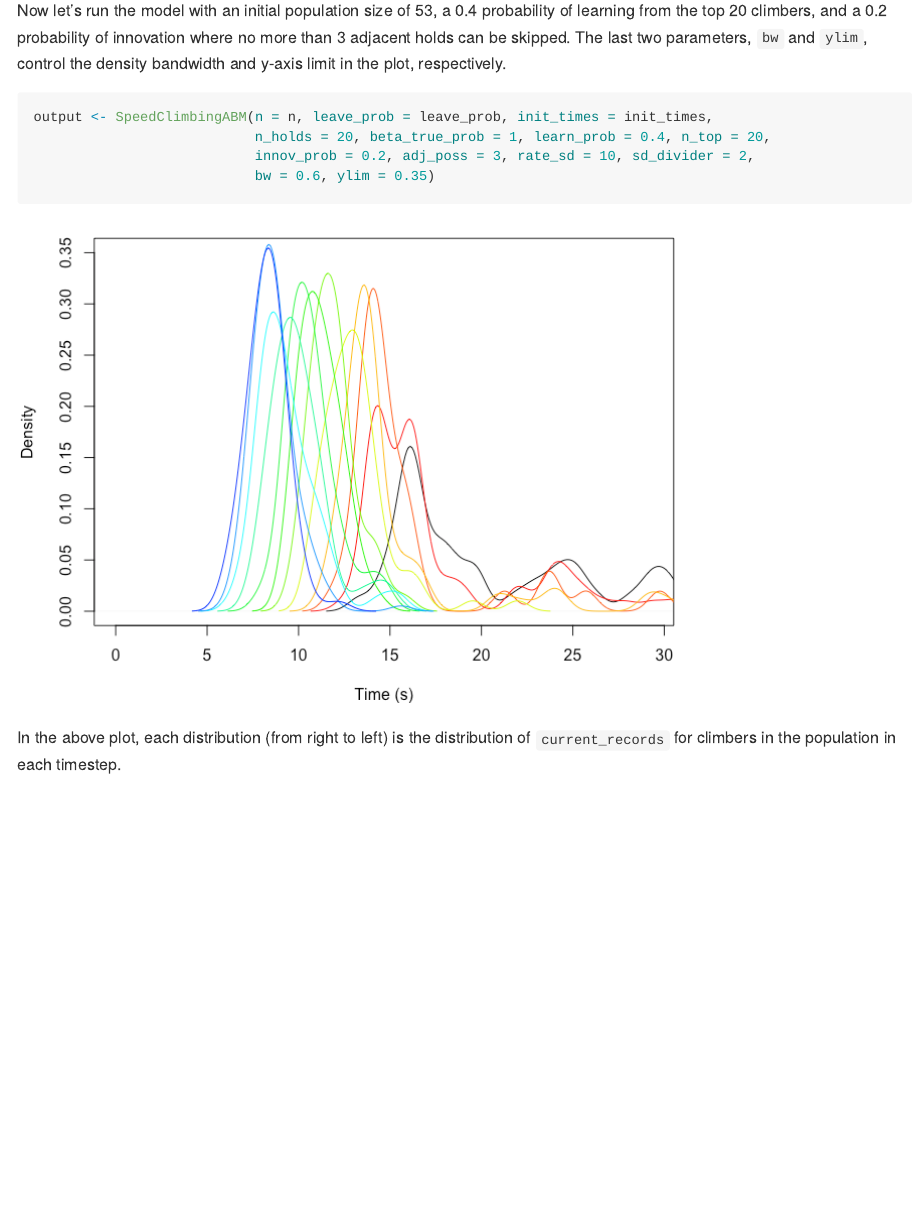
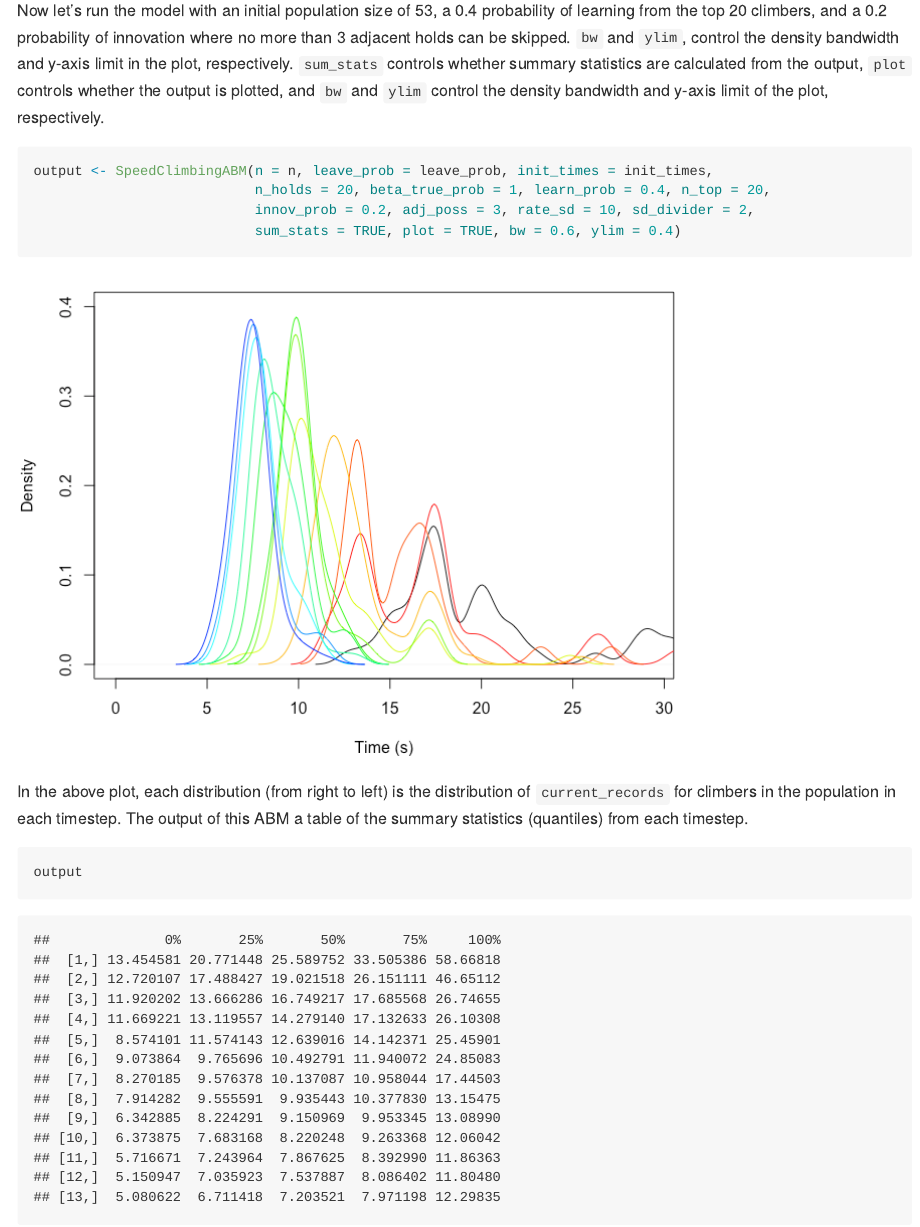
Before and after one commit to masonyoungblood/SpeedClimbingABM, an R Markdown document (README.Rmd): the page in a window 1100 px wide, from 6770 px down. The pictures show the output file README.md that the author committed with the source, drawn offline in the style of GitHub; long lines of code are wrapped.

Commit message:
Add summary statistics and output controls to ABM

````diff
--- a/README.Rmd
+++ b/README.Rmd
@@ -222,13 +222,17 @@ leave_prob <- unlist(lapply(1:(length(years)-1), function(x){
 init_times <- data[which(data$year == years[1]), ]$time
 ```
 
-Now let's run the model with an initial population size of `r n[1]`, a 0.4 probability of learning from the top 20 climbers, and a 0.2 probability of innovation where no more than 3 adjacent holds can be skipped. The last two parameters, `bw` and `ylim`, control the density bandwidth and y-axis limit in the plot, respectively.
+Now let's run the model with an initial population size of `r n[1]`, a 0.4 probability of learning from the top 20 climbers, and a 0.2 probability of innovation where no more than 3 adjacent holds can be skipped. `bw` and `ylim`, control the density bandwidth and y-axis limit in the plot, respectively. `sum_stats` controls whether summary statistics are calculated from the output, `plot` controls whether the output is plotted, and `bw` and `ylim` control the density bandwidth and y-axis limit of the plot, respectively.
 
 ```{r}
 output <- SpeedClimbingABM(n = n, leave_prob = leave_prob, init_times = init_times,
                            n_holds = 20, beta_true_prob = 1, learn_prob = 0.4, n_top = 20,
                            innov_prob = 0.2, adj_poss = 3, rate_sd = 10, sd_divider = 2,
-                           bw = 0.6, ylim = 0.35)
+                           sum_stats = TRUE, plot = TRUE, bw = 0.6, ylim = 0.4)
 ```
 
-In the above plot, each distribution (from right to left) is the distribution of `current_records` for climbers in the population in each timestep.
+In the above plot, each distribution (from right to left) is the distribution of `current_records` for climbers in the population in each timestep. The output of this ABM a table of the summary statistics (quantiles) from each timestep.
+
+```{r}
+output
+```
--- a/SpeedClimbingABM.R
+++ b/SpeedClimbingABM.R
@@ -36,7 +36,7 @@ athletic_improvement <- function(dist_range, dist_var, dist, rate){
 }
 
 #function for the model
-SpeedClimbingABM <- function(n, leave_prob, init_times, n_holds, beta_true_prob, learn_prob, n_top, innov_prob, adj_poss, rate_sd, sd_divider, bw = 1, ylim = 0.3){
+SpeedClimbingABM <- function(n, leave_prob, init_times, n_holds, beta_true_prob, learn_prob, n_top, innov_prob, adj_poss, rate_sd, sd_divider, sum_stats = TRUE, plot = TRUE, bw = 1, ylim = 0.3){
   #set t parameter
   t <- length(n)
 
@@ -72,8 +72,17 @@ SpeedClimbingABM <- function(n, leave_prob, init_times, n_holds, beta_true_prob,
   #store initial records before iterating over time
   climbers$current_record <- sapply(1:nrow(climbers), function(x){sum((climbers$ref_times[[x]]*sample(dist_range, n_holds, prob = climbers$dists[[x]], replace = TRUE))[climbers$beta[[x]]])})
 
+  #create output list
+  output <- list()
+
   #iterate over time
-  for(i in 1:(t-1)){
+  for(i in 1:t){
+    #if i is not the final timepoint
+    if(i %in% 1:(t-1)){
+      #store the output
+      if(sum_stats){output[[i]] <- quantile(climbers$current_record)}
+      if(!sum_stats){output[[i]] <- sort(climbers$current_record)}
+
       #get top n climbers for each climber to compare themselves with
       top_climbers <- order(climbers$current_record)[1:n_top]
 
@@ -169,11 +178,14 @@ SpeedClimbingABM <- function(n, leave_prob, init_times, n_holds, beta_true_prob,
       #store current record in climbers table
       climbers$current_record <- sapply(1:nrow(climbers), function(x){sum((climbers$ref_times[[x]]*sample(dist_range, n_holds, prob = climbers$dists[[x]], replace = TRUE))[climbers$beta[[x]]])})
 
+      #plot
+      if(plot){
         if(i == 1){
           par(mar = c(4, 4, 1, 1))
           plot(density(climbers$current_record, bw = bw), xlab = "Time (s)", main = "", xlim = c(0, mean(init_times)), ylim = c(0, ylim))
         }
         if(i > 1){lines(density(climbers$current_record, bw = bw)$x, density(climbers$current_record, bw = bw)$y, type = "l", col = colors[i-1])}
+      }
 
       #age up each climber
       climbers$age <- climbers$age+1
@@ -205,5 +217,15 @@ SpeedClimbingABM <- function(n, leave_prob, init_times, n_holds, beta_true_prob,
       rm(list = c("top_climbers", "add_n", "add_inds", "new_climbers"))
     }
 
-  return(climbers)
+    #if i is the final timepoint
+    if(i == t){
+      #store the output
+      if(sum_stats){output[[i]] <- quantile(climbers$current_record)}
+      if(!sum_stats){output[[i]] <- sort(climbers$current_record)}
     }
+  }
+
+  #return output
+  if(sum_stats){return(do.call(rbind, output))}
+  if(!sum_stats){return(output)}
+}
````
Also changed, not shown: README.md, README_files/figure-gfm/unnamed-chunk-12-1.png, README_files/figure-gfm/unnamed-chunk-4-1.png, README_files/figure-gfm/unnamed-chunk-5-1.png, README_files/figure-gfm/unnamed-chunk-6-1.png. Lines whose indentation alone changed are shown as unchanged.
